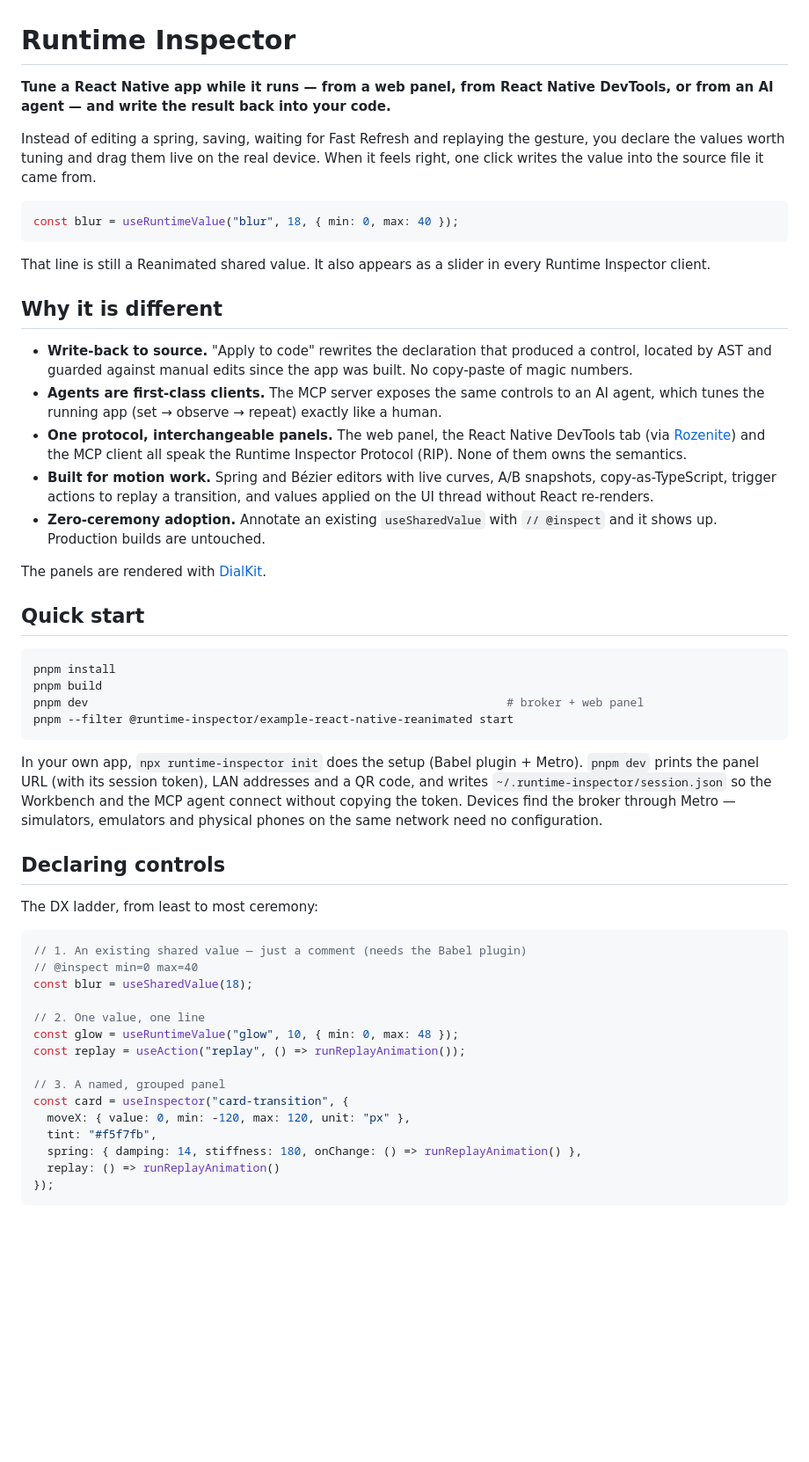
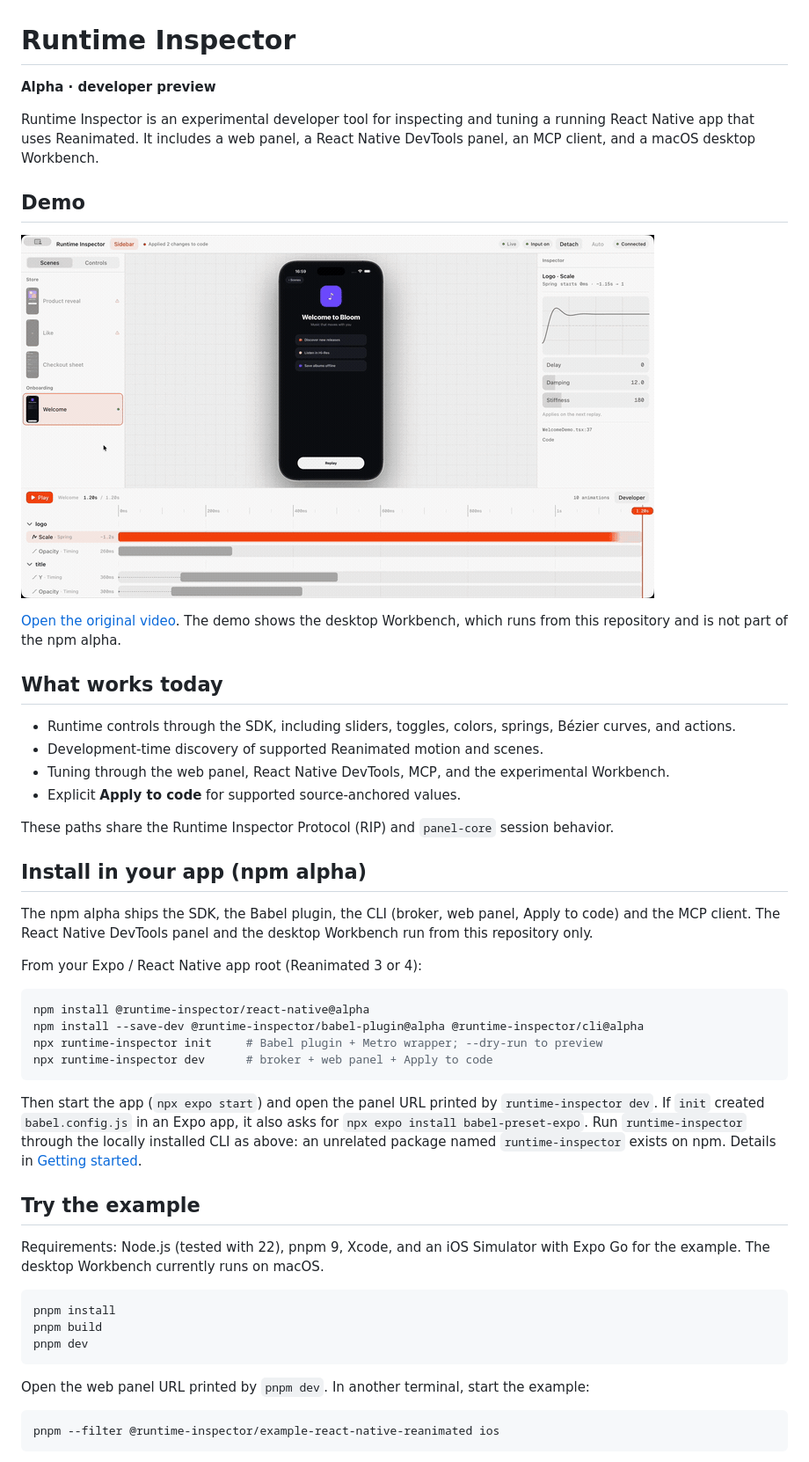
Before and after one commit to AmatoGiulio/runtime-inspector, a Markdown page: README.md, the part around the change printed below. Shown: that part at 88% size. Drawn GitHub-style; pictures changed too: assets/workbench-demo.gif (added); blank space fills up the shorter version.

Commit message:
Rewrite the README for the alpha with the Workbench demo

````diff
--- a/README.md
+++ b/README.md
@@ -1,55 +1,52 @@
 # Runtime Inspector
 
-**Tune a React Native app while it runs — from a web panel, from React Native DevTools, or from an AI agent — and write the result back into your code.**
+**Alpha · developer preview**
 
-Instead of editing a spring, saving, waiting for Fast Refresh and replaying the gesture, you declare the values worth tuning and drag them live on the real device. When it feels right, one click writes the value into the source file it came from.
+Runtime Inspector is an experimental developer tool for inspecting and tuning a running React Native app that uses Reanimated. It includes a web panel, a React Native DevTools panel, an MCP client, and a macOS desktop Workbench.
 
-```ts
-const blur = useRuntimeValue("blur", 18, { min: 0, max: 40 });
+## Demo
+
+[![Runtime Inspector Workbench demo](assets/workbench-demo.gif)](demo/reframed-2026-10-06-170241.mp4)
+
+[Open the original video](demo/reframed-2026-10-06-170241.mp4). The demo shows the desktop Workbench, which runs from this repository and is not part of the npm alpha.
+
+## What works today
+
+- Runtime controls through the SDK, including sliders, toggles, colors, springs, Bézier curves, and actions.
+- Development-time discovery of supported Reanimated motion and scenes.
+- Tuning through the web panel, React Native DevTools, MCP, and the experimental Workbench.
+- Explicit **Apply to code** for supported source-anchored values.
+
+These paths share the Runtime Inspector Protocol (RIP) and `panel-core` session behavior.
+
+## Install in your app (npm alpha)
+
+The npm alpha ships the SDK, the Babel plugin, the CLI (broker, web panel, Apply to code) and the MCP client. The React Native DevTools panel and the desktop Workbench run from this repository only.
+
+From your Expo / React Native app root (Reanimated 3 or 4):
+
+```bash
+npm install @runtime-inspector/react-native@alpha
+npm install --save-dev @runtime-inspector/babel-plugin@alpha @runtime-inspector/cli@alpha
+npx runtime-inspector init     # Babel plugin + Metro wrapper; --dry-run to preview
+npx runtime-inspector dev      # broker + web panel + Apply to code
 ```
 
-That line is still a Reanimated shared value. It also appears as a slider in every Runtime Inspector client.
+Then start the app (`npx expo start`) and open the panel URL printed by `runtime-inspector dev`. If `init` created `babel.config.js` in an Expo app, it also asks for `npx expo install babel-preset-expo`. Run `runtime-inspector` through the locally installed CLI as above: an unrelated package named `runtime-inspector` exists on npm. Details in [Getting started](docs/getting-started.md).
 
-## Why it is different
+## Try the example
 
-- **Write-back to source.** "Apply to code" rewrites the declaration that produced a control, located by AST and guarded against manual edits since the app was built. No copy-paste of magic numbers.
-- **Agents are first-class clients.** The MCP server exposes the same controls to an AI agent, which tunes the running app (set → observe → repeat) exactly like a human.
-- **One protocol, interchangeable panels.** The web panel, the React Native DevTools tab (via [Rozenite](https://github.com/callstackincubator/rozenite)) and the MCP client all speak the Runtime Inspector Protocol (RIP). None of them owns the semantics.
-- **Built for motion work.** Spring and Bézier editors with live curves, A/B snapshots, copy-as-TypeScript, trigger actions to replay a transition, and values applied on the UI thread without React re-renders.
-- **Zero-ceremony adoption.** Annotate an existing `useSharedValue` with `// @inspect` and it shows up. Production builds are untouched.
-
-The panels are rendered with [DialKit](https://github.com/joshpuckett/dialkit).
-
-## Quick start
+Requirements: Node.js (tested with 22), pnpm 9, Xcode, and an iOS Simulator with Expo Go for the example. The desktop Workbench currently runs on macOS.
 
 ```bash
 pnpm install
 pnpm build
-pnpm dev                                                             # broker + web panel
-pnpm --filter @runtime-inspector/example-react-native-reanimated start
+pnpm dev
 ```
 
-In your own app, `npx runtime-inspector init` does the setup (Babel plugin + Metro). `pnpm dev` prints the panel URL (with its session token), LAN addresses and a QR code, and writes `~/.runtime-inspector/session.json` so the Workbench and the MCP agent connect without copying the token. Devices find the broker through Metro — simulators, emulators and physical phones on the same network need no configuration.
+Open the web panel URL printed by `pnpm dev`. In another terminal, start the example:
 
-## Declaring controls
-
-The DX ladder, from least to most ceremony:
-
-```ts
-// 1. An existing shared value — just a comment (needs the Babel plugin)
-// @inspect min=0 max=40
-const blur = useSharedValue(18);
-
-// 2. One value, one line
-const glow = useRuntimeValue("glow", 10, { min: 0, max: 48 });
-const replay = useAction("replay", () => runReplayAnimation());
-
-// 3. A named, grouped panel
-const card = useInspector("card-transition", {
-  moveX: { value: 0, min: -120, max: 120, unit: "px" },
-  tint: "#f5f7fb",
-  spring: { damping: 14, stiffness: 180, onChange: () => runReplayAnimation() },
-  replay: () => runReplayAnimation()
-});
+```bash
+pnpm --filter @runtime-inspector/example-react-native-reanimated ios
 ```
 
````
Also changed, not shown: other parts of README.md (+16 -69 lines), 1 other file.
